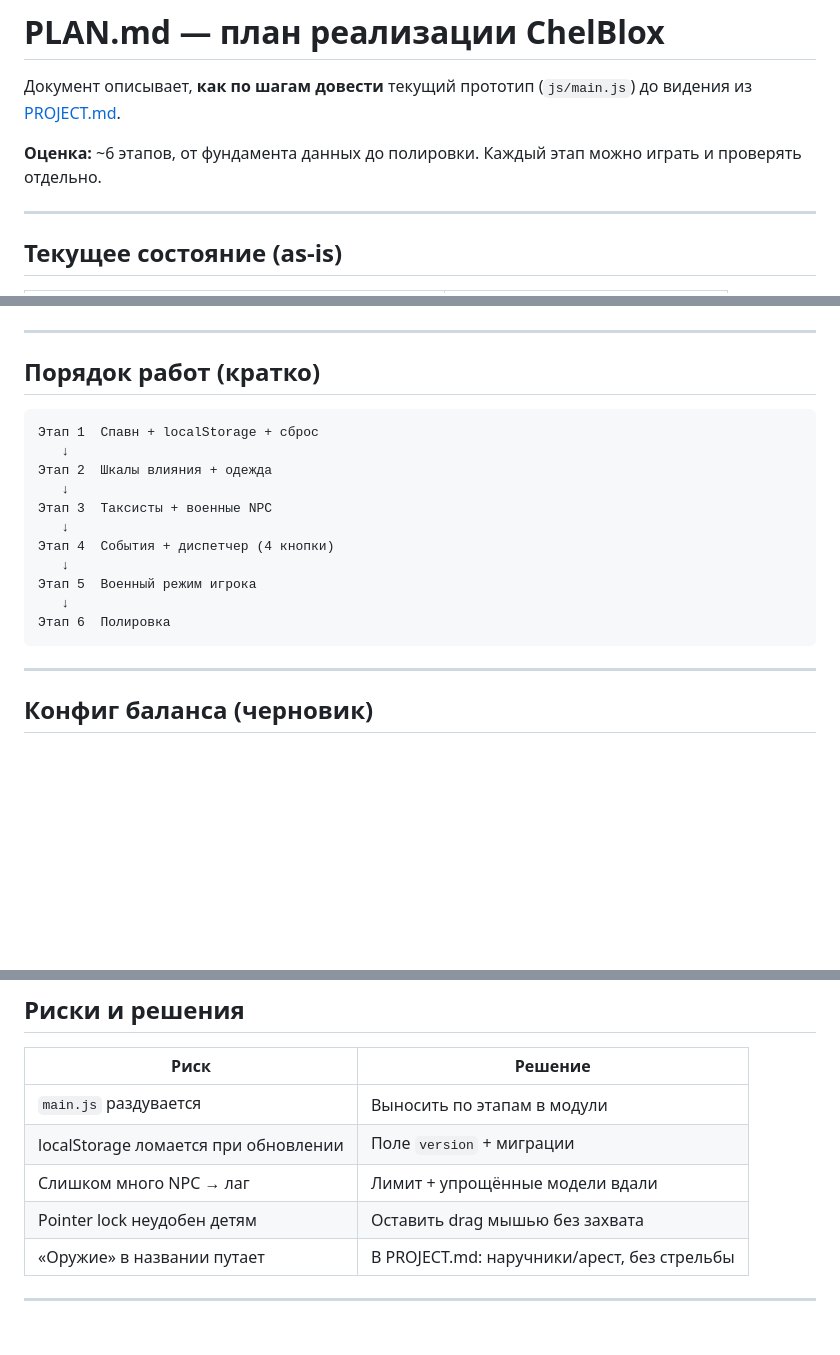
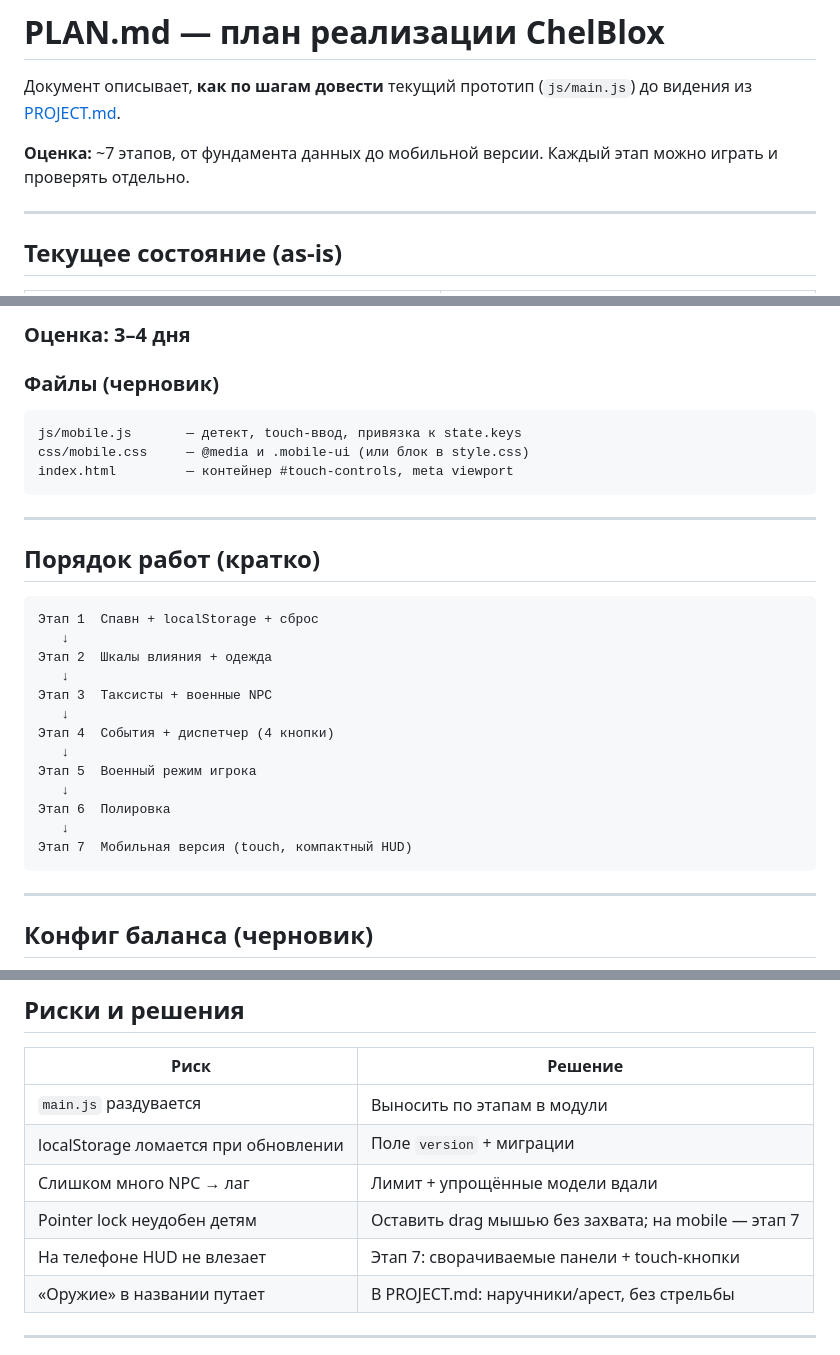
Before and after one commit to Trifonix/Chelblox, a Markdown page: PLAN.md, 3 parts joined by grey strips. Rendered like a GitHub page; blank space fills up the shorter version.

````diff
--- a/PLAN.md
+++ b/PLAN.md
@@ -2,7 +2,7 @@
 
 Документ описывает, **как по шагам довести** текущий прототип (`js/main.js`) до видения из [PROJECT.md](./PROJECT.md).
 
-**Оценка:** ~6 этапов, от фундамента данных до полировки. Каждый этап можно играть и проверять отдельно.
+**Оценка:** ~7 этапов, от фундамента данных до мобильной версии. Каждый этап можно играть и проверять отдельно.
 
 ---
 
@@ -342,3 +394,12 @@ const SPAWN_CONFIG = {
+### Оценка: 3–4 дня
+
+### Файлы (черновик)
+
+```
+js/mobile.js       — детект, touch-ввод, привязка к state.keys
+css/mobile.css     — @media и .mobile-ui (или блок в style.css)
+index.html         — контейнер #touch-controls, meta viewport
+```
 
 ---
 
@@ -356,6 +417,8 @@ const SPAWN_CONFIG = {
 Этап 5  Военный режим игрока
    ↓
 Этап 6  Полировка
+   ↓
+Этап 7  Мобильная версия (touch, компактный HUD)
 ```
 
 ---
@@ -391,7 +454,8 @@ export const CONFIG = {
 | `main.js` раздувается | Выносить по этапам в модули |
 | localStorage ломается при обновлении | Поле `version` + миграции |
 | Слишком много NPC → лаг | Лимит + упрощённые модели вдали |
-| Pointer lock неудобен детям | Оставить drag мышью без захвата |
+| Pointer lock неудобен детям | Оставить drag мышью без захвата; на mobile — этап 7 |
+| На телефоне HUD не влезает | Этап 7: сворачиваемые панели + touch-кнопки |
 | «Оружие» в названии путает | В PROJECT.md: наручники/арест, без стрельбы |
 
 ---
````
Also changed, not shown: other parts of PLAN.md (+56 -2 lines), PROJECT.md (+1 -0 lines).
